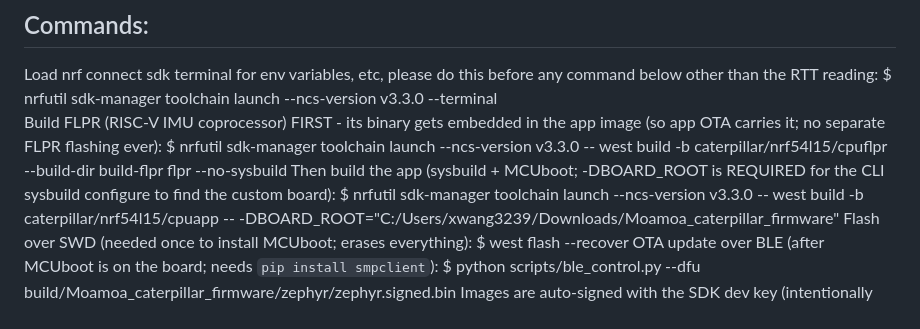
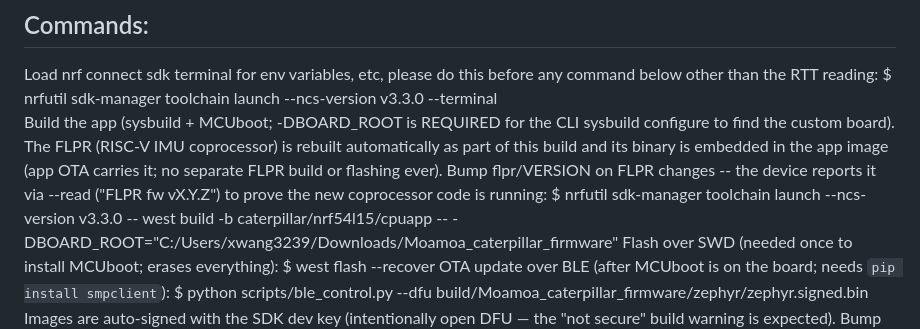
Before and after one commit to xinyew/Moamoa_caterpillar_firmware, a Markdown page: CLAUDE.md, the part around the change. Rendered like a GitHub page.

Commit message:
docs: build commands - FLPR now built automatically by the app build

```diff
--- a/CLAUDE.md
+++ b/CLAUDE.md
@@ -13,11 +13,13 @@
 ## Commands:
 Load nrf connect sdk terminal for env variables, etc, please do this before any command below other than the RTT reading:
 $ nrfutil sdk-manager toolchain launch --ncs-version v3.3.0 --terminal
-Build FLPR (RISC-V IMU coprocessor) FIRST - its binary gets embedded in
-the app image (so app OTA carries it; no separate FLPR flashing ever):
-$ nrfutil sdk-manager toolchain launch --ncs-version v3.3.0 -- west build -b caterpillar/nrf54l15/cpuflpr --build-dir build-flpr flpr --no-sysbuild
-Then build the app (sysbuild + MCUboot; -DBOARD_ROOT is REQUIRED for the
-CLI sysbuild configure to find the custom board):
+Build the app (sysbuild + MCUboot; -DBOARD_ROOT is REQUIRED for the CLI
+sysbuild configure to find the custom board).  The FLPR (RISC-V IMU
+coprocessor) is rebuilt automatically as part of this build and its
+binary is embedded in the app image (app OTA carries it; no separate
+FLPR build or flashing ever).  Bump flpr/VERSION on FLPR changes -- the
+device reports it via --read ("FLPR fw vX.Y.Z") to prove the new
+coprocessor code is running:
 $ nrfutil sdk-manager toolchain launch --ncs-version v3.3.0 -- west build -b caterpillar/nrf54l15/cpuapp -- -DBOARD_ROOT="C:/Users/xwang3239/Downloads/Moamoa_caterpillar_firmware"
 Flash over SWD (needed once to install MCUboot; erases everything):
 $ west flash --recover
```
